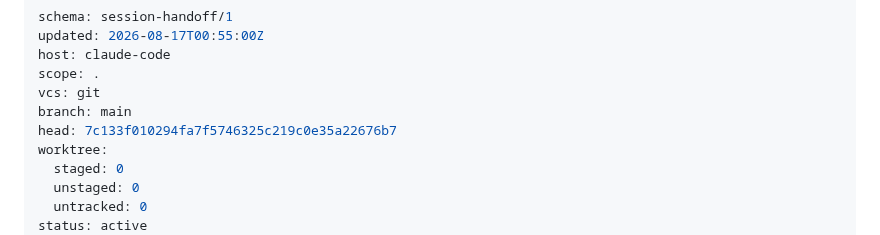
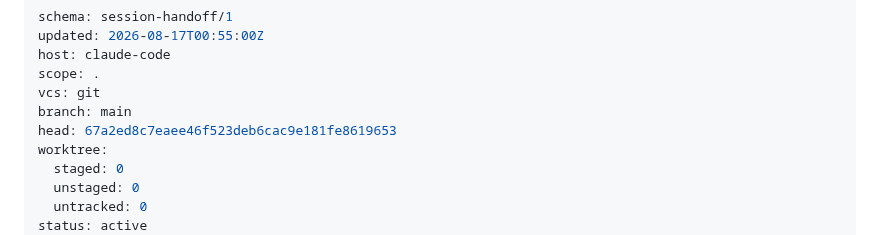
Before and after one commit to zf6fm64s8j-bit/elliebfit-site, a Markdown page: HANDOFF.md, the part around the change. GitHub-like rendering.

Commit message:
Stamp handoff head

```diff
--- a/HANDOFF.md
+++ b/HANDOFF.md
@@ -5,7 +5,7 @@ host: claude-code
 scope: .
 vcs: git
 branch: main
-head: 7c133f010294fa7f5746325c219c0e35a22676b7
+head: 67a2ed8c7eaee46f523deb6cac9e181fe8619653
 worktree:
   staged: 0
   unstaged: 0
```
